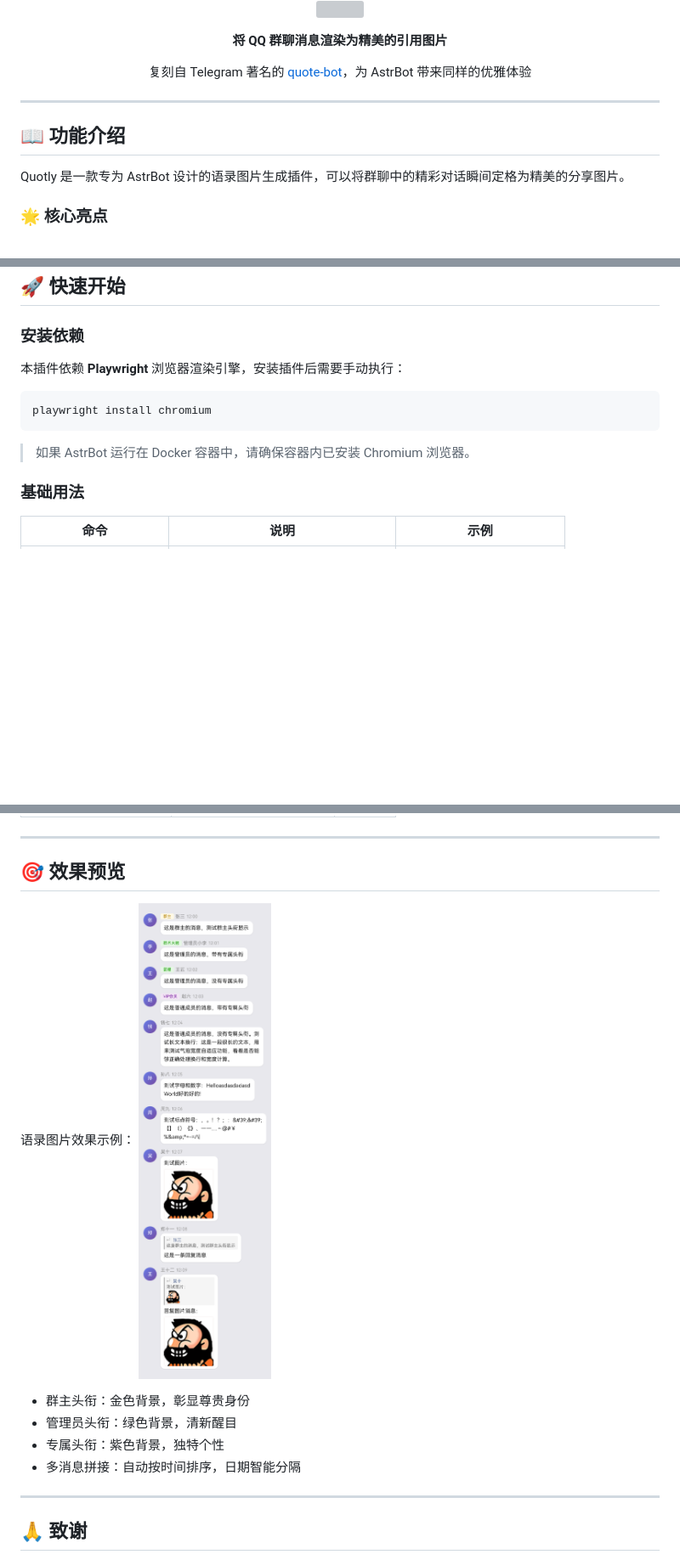
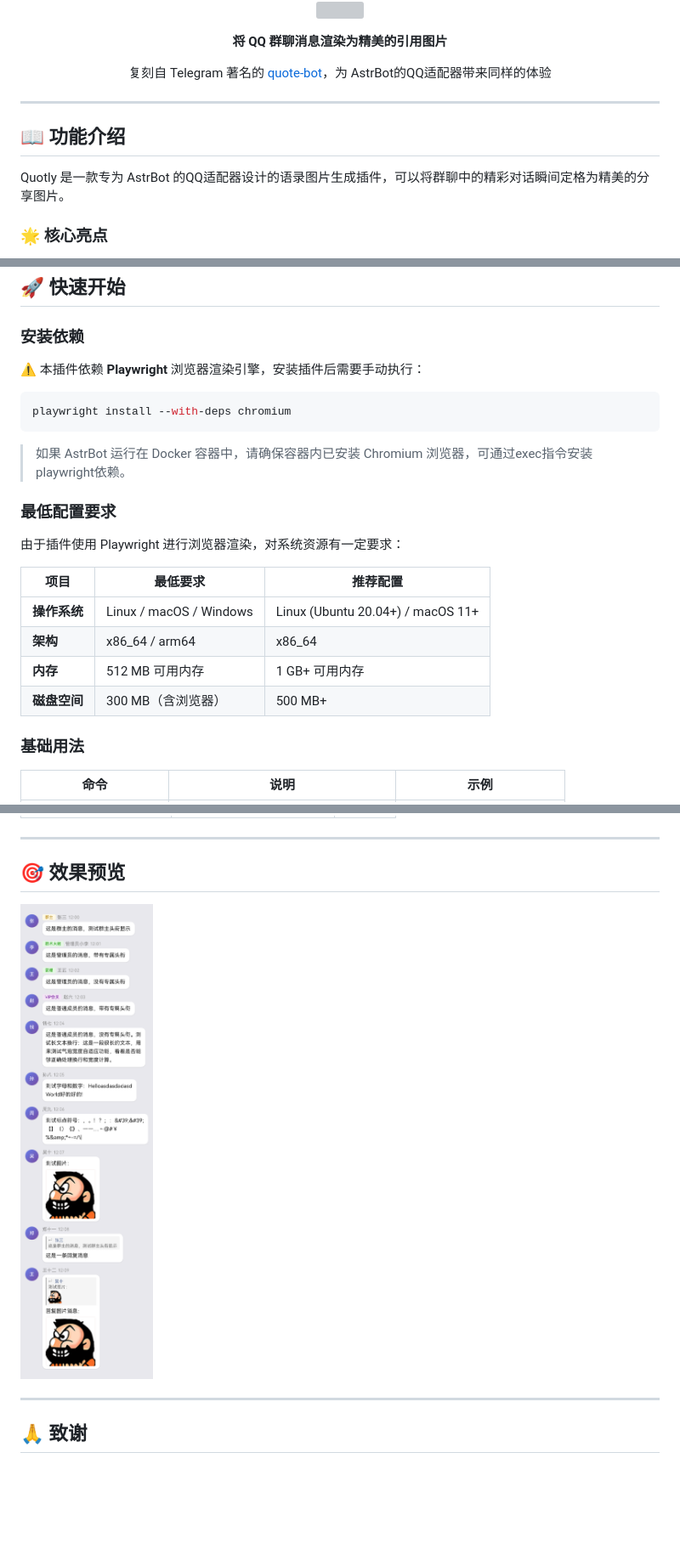
Before and after one commit to leafliber/astrbot_plugin_quotly, a Markdown page: README.md, 3 parts joined by grey strips. Shown at 85% size. Drawn GitHub-style; blank space fills up the shorter version; grey boxes are pictures that could not be loaded.

Commit message:
docs: 更新README以明确QQ适配器相关信息和系统要求
- 将AstrBot明确为AstrBot的QQ适配器
- 添加系统最低配置要求表格
- 更新Playwright安装命令和注意事项
- 移除冗余的效果描述文字

````diff
--- a/README.md
+++ b/README.md
@@ -8,7 +8,7 @@
 
 **将 QQ 群聊消息渲染为精美的引用图片**
 
-复刻自 Telegram 著名的 [quote-bot](https://github.com/quote-bot)，为 AstrBot 带来同样的优雅体验
+复刻自 Telegram 著名的 [quote-bot](https://github.com/quote-bot)，为 AstrBot的QQ适配器带来同样的体验
 
 </div>
 
@@ -16,7 +16,7 @@
 
 ## 📖 功能介绍
 
-Quotly 是一款专为 AstrBot 设计的语录图片生成插件，可以将群聊中的精彩对话瞬间定格为精美的分享图片。
+Quotly 是一款专为 AstrBot 的QQ适配器设计的语录图片生成插件，可以将群聊中的精彩对话瞬间定格为精美的分享图片。
 
 ### 🌟 核心亮点
 
@@ -36,13 +36,25 @@ Quotly 是一款专为 AstrBot 设计的语录图片生成插件，可以将群
 
 ### 安装依赖
 
-本插件依赖 **Playwright** 浏览器渲染引擎，安装插件后需要手动执行：
+⚠️ 本插件依赖 **Playwright** 浏览器渲染引擎，安装插件后需要手动执行：
 
 ```bash
-playwright install chromium
+playwright install --with-deps chromium
 ```
 
-> 如果 AstrBot 运行在 Docker 容器中，请确保容器内已安装 Chromium 浏览器。
+> 如果 AstrBot 运行在 Docker 容器中，请确保容器内已安装 Chromium 浏览器，可通过exec指令安装playwright依赖。
+
+### 最低配置要求
+
+由于插件使用 Playwright 进行浏览器渲染，对系统资源有一定要求：
+
+| 项目 | 最低要求 | 推荐配置 |
+|------|---------|---------|
+| **操作系统** | Linux / macOS / Windows | Linux (Ubuntu 20.04+) / macOS 11+ |
+| **架构** | x86_64 / arm64 | x86_64 |
+| **内存** | 512 MB 可用内存 | 1 GB+ 可用内存 |
+| **磁盘空间** | 300 MB（含浏览器） | 500 MB+ |
+
 
 ### 基础用法
 
@@ -112,12 +124,7 @@ playwright install chromium
 
 ## 🎯 效果预览
 
-语录图片效果示例：
 <img src="docs/example.png" width="300" alt="Example"/>
-- 群主头衔：金色背景，彰显尊贵身份
-- 管理员头衔：绿色背景，清新醒目
-- 专属头衔：紫色背景，独特个性
-- 多消息拼接：自动按时间排序，日期智能分隔
 
 ---
 
````
